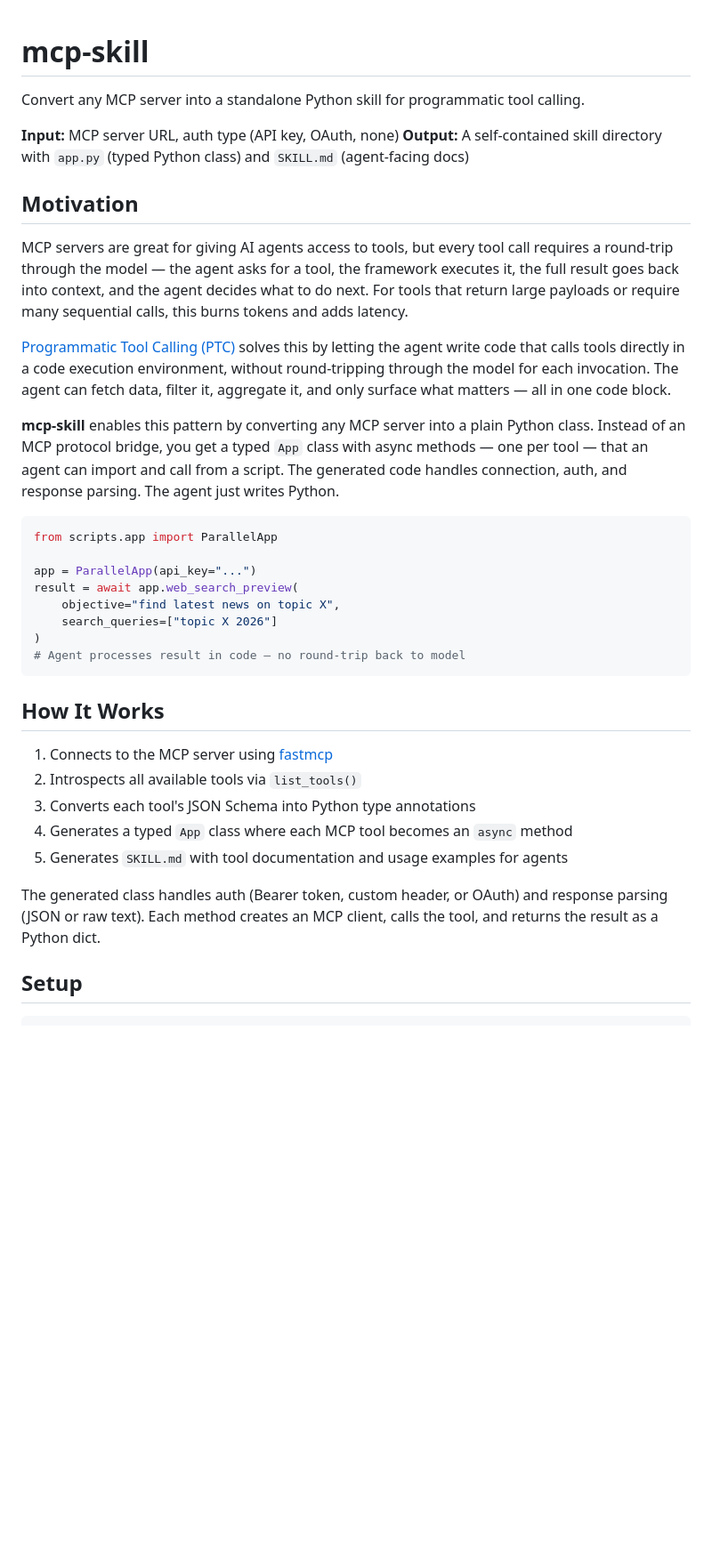
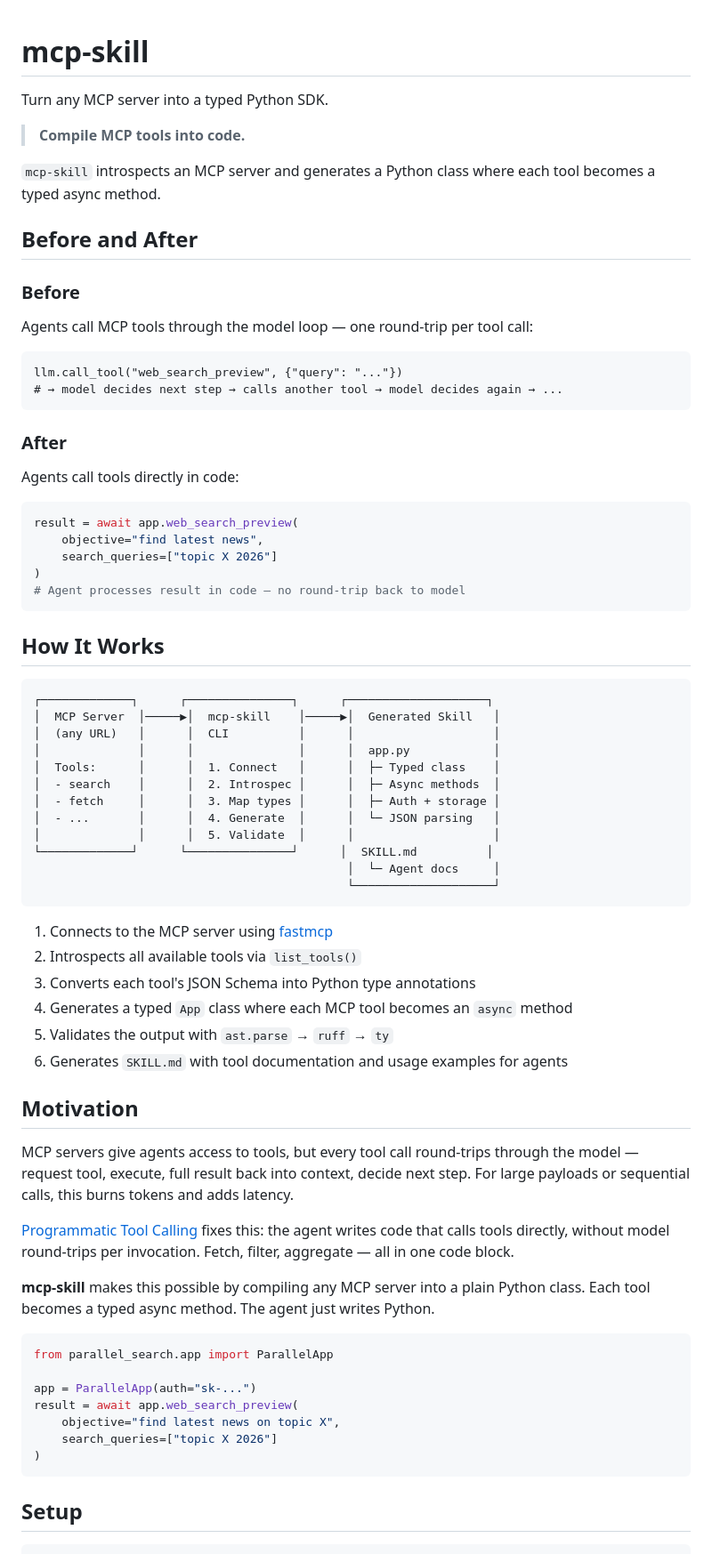
Before and after one commit to manojbajaj95/mcp-skill, a Markdown page: README.md, the part around one of its changes. Shown at 89% size. Rendered like a GitHub page; blank space fills up the shorter version.

````diff
--- a/README.md
+++ b/README.md
@@ -1,25 +1,29 @@
-
 # mcp-skill
 
-Convert any MCP server into a standalone Python skill for programmatic tool calling.
+Turn any MCP server into a typed Python SDK.
 
-**Input:** MCP server URL, auth type (API key, OAuth, none)
-**Output:** A self-contained skill directory with `app.py` (typed Python class) and `SKILL.md` (agent-facing docs)
+> **Compile MCP tools into code.**
 
-## Motivation
+`mcp-skill` introspects an MCP server and generates a Python class where each tool becomes a typed async method.
 
-MCP servers are great for giving AI agents access to tools, but every tool call requires a round-trip through the model — the agent asks for a tool, the framework executes it, the full result goes back into context, and the agent decides what to do next. For tools that return large payloads or require many sequential calls, this burns tokens and adds latency.
+## Before and After
 
-[Programmatic Tool Calling (PTC)](https://platform.claude.com/cookbook/tool-use-programmatic-tool-calling-ptc) solves this by letting the agent write code that calls tools directly in a code execution environment, without round-tripping through the model for each invocation. The agent can fetch data, filter it, aggregate it, and only surface what matters — all in one code block.
+### Before
 
-**mcp-skill** enables this pattern by converting any MCP server into a plain Python class. Instead of an MCP protocol bridge, you get a typed `App` class with async methods — one per tool — that an agent can import and call from a script. The generated code handles connection, auth, and response parsing. The agent just writes Python.
+Agents call MCP tools through the model loop — one round-trip per tool call:
+
+```
+llm.call_tool("web_search_preview", {"query": "..."})
+# → model decides next step → calls another tool → model decides again → ...
+```
+
+### After
+
+Agents call tools directly in code:
 
 ```python
-from scripts.app import ParallelApp
-
-app = ParallelApp(api_key="...")
 result = await app.web_search_preview(
-    objective="find latest news on topic X",
+    objective="find latest news",
     search_queries=["topic X 2026"]
 )
 # Agent processes result in code — no round-trip back to model
@@ -27,13 +31,45 @@ result = await app.web_search_preview(
 
 ## How It Works
 
+```
+┌─────────────┐      ┌───────────────┐      ┌────────────────────┐
+│  MCP Server  │─────▶│  mcp-skill    │─────▶│  Generated Skill   │
+│  (any URL)   │      │  CLI          │      │                    │
+│              │      │               │      │  app.py            │
+│  Tools:      │      │  1. Connect   │      │  ├─ Typed class    │
+│  - search    │      │  2. Introspec │      │  ├─ Async methods  │
+│  - fetch     │      │  3. Map types │      │  ├─ Auth + storage │
+│  - ...       │      │  4. Generate  │      │  └─ JSON parsing   │
+│              │      │  5. Validate  │      │                    │
+└─────────────┘      └───────────────┘      │  SKILL.md          │
+                                             │  └─ Agent docs     │
+                                             └────────────────────┘
+```
+
 1. Connects to the MCP server using [fastmcp](https://github.com/jlowin/fastmcp)
 2. Introspects all available tools via `list_tools()`
 3. Converts each tool's JSON Schema into Python type annotations
 4. Generates a typed `App` class where each MCP tool becomes an `async` method
-5. Generates `SKILL.md` with tool documentation and usage examples for agents
+5. Validates the output with `ast.parse` → `ruff` → `ty`
+6. Generates `SKILL.md` with tool documentation and usage examples for agents
 
-The generated class handles auth (Bearer token, custom header, or OAuth) and response parsing (JSON or raw text). Each method creates an MCP client, calls the tool, and returns the result as a Python dict.
+## Motivation
+
+MCP servers give agents access to tools, but every tool call round-trips through the model — request tool, execute, full result back into context, decide next step. For large payloads or sequential calls, this burns tokens and adds latency.
+
+[Programmatic Tool Calling](https://platform.claude.com/cookbook/tool-use-programmatic-tool-calling-ptc) fixes this: the agent writes code that calls tools directly, without model round-trips per invocation. Fetch, filter, aggregate — all in one code block.
+
+**mcp-skill** makes this possible by compiling any MCP server into a plain Python class. Each tool becomes a typed async method. The agent just writes Python.
+
+```python
+from parallel_search.app import ParallelApp
+
+app = ParallelApp(auth="sk-...")
+result = await app.web_search_preview(
+    objective="find latest news on topic X",
+    search_queries=["topic X 2026"]
+)
+```
 
 ## Setup
 
````
Also changed, not shown: other parts of README.md (+58 -15 lines).
